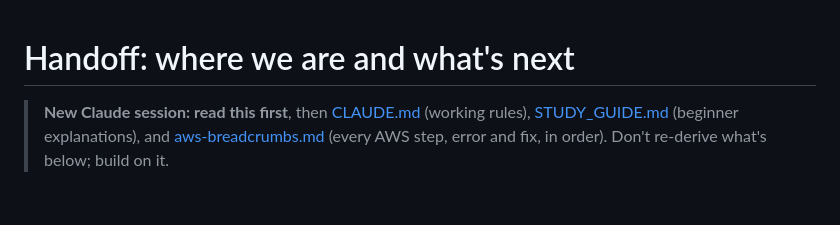
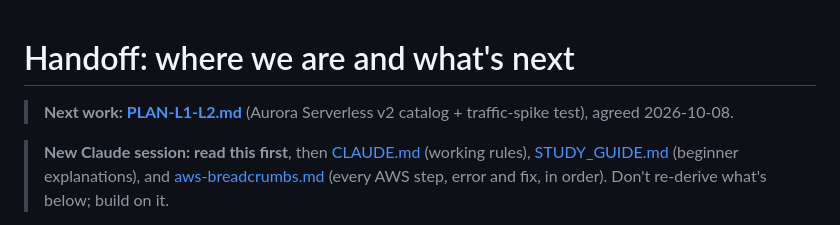
Before and after one commit to ideaguy3d/station_stream, a Markdown page: docs/HANDOFF.md, the part around the change. Rendered like a GitHub page; blank space fills up the shorter version.

Commit message:
Plan L1 (Aurora Serverless v2) and L2 (spike test)
Co-Authored-By: Claude Opus 5.5 <noreply@anthropic.com>

```diff
--- a/docs/HANDOFF.md
+++ b/docs/HANDOFF.md
@@ -1,4 +1,6 @@
 # Handoff: where we are and what's next
+
+> **Next work: [PLAN-L1-L2.md](PLAN-L1-L2.md)** (Aurora Serverless v2 catalog + traffic-spike test), agreed 2026-10-08.
 
 > **New Claude session: read this first**, then [CLAUDE.md](../CLAUDE.md) (working rules), [STUDY_GUIDE.md](STUDY_GUIDE.md) (beginner explanations), and [aws-breadcrumbs.md](aws-breadcrumbs.md) (every AWS step, error and fix, in order). Don't re-derive what's below; build on it.
 
```
Also changed, not shown: docs/PLAN-L1-L2.md (added, +123 -0 lines).
